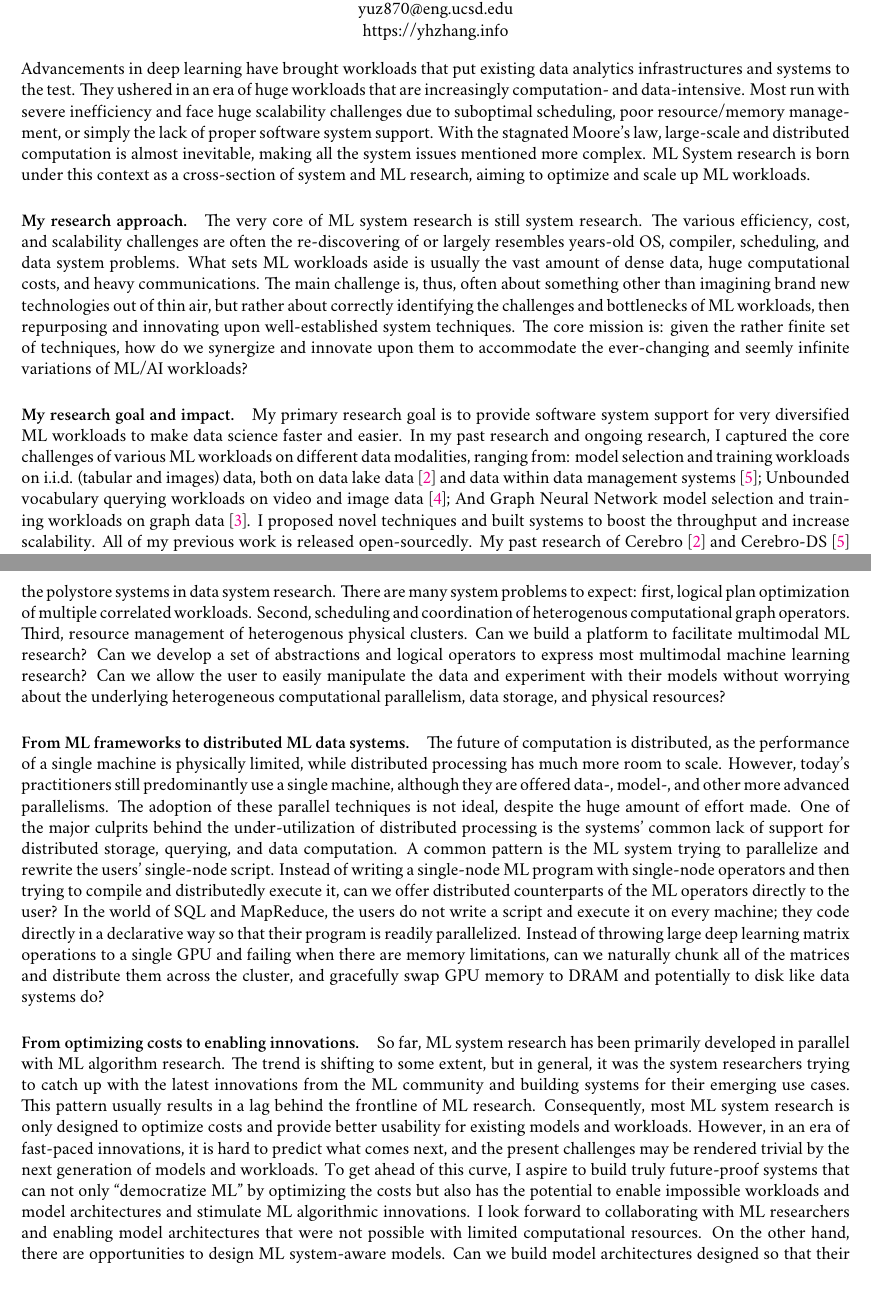
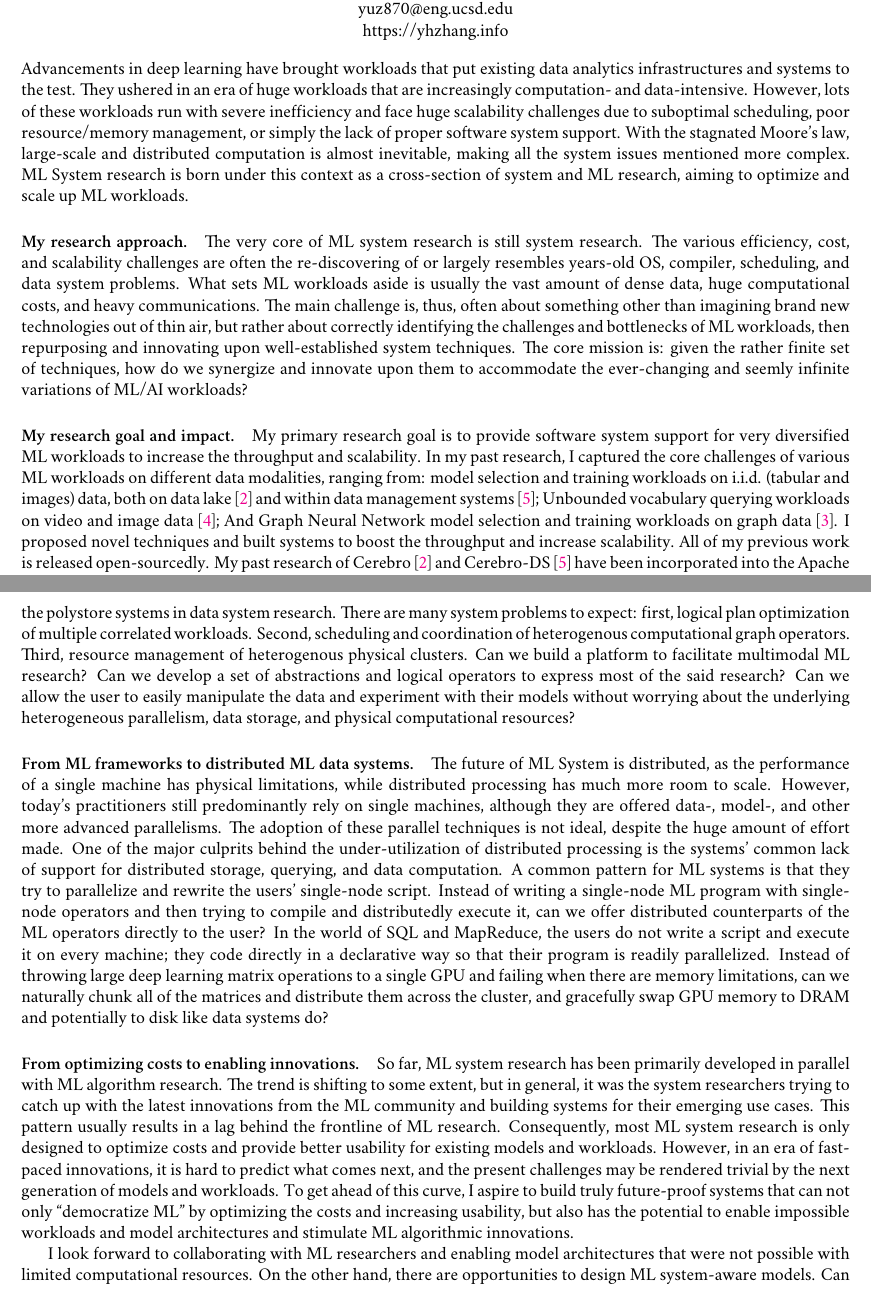
Before and after one commit to makemebitter/yuhao-cv, a LaTeX document (RS-Yuhao-UCSD.tex): two parts of pages 1 and 3 of 3, joined at a grey line, cut so that both start at the same text. Compiled offline with XeLaTeX; a missing font is replaced by an installed copy or a similar font.

Commit message:
RS, TS update

```diff
--- a/RS-Yuhao-UCSD.tex
+++ b/RS-Yuhao-UCSD.tex
@@ -54,11 +54,11 @@ pdftitle={\yourname - \soptitle},pdfauthor={\yourname}, unicode]{hyperref}
 % NOTE: Use \amper instead of \&
 %%%%%%%%%%%%%%%%%%%%%%%%%%%%%%%%%%%%%%%%%%%%%%%%%%%%%%%%%%%%%%%%%%%%%
 %\section*{Introduction}
-\noindent Advancements in deep learning have brought workloads that put existing data analytics infrastructures and systems to the test. They ushered in an era of huge workloads that are increasingly computation- and data-intensive. Most run with severe inefficiency and face huge scalability challenges due to suboptimal scheduling, poor resource/memory management, or simply the lack of proper software system support. With the stagnated Moore's law, large-scale and distributed computation is almost inevitable, making all the system issues mentioned more complex. ML System research is born under this context as a cross-section of system and ML research, aiming to optimize and scale up ML workloads.
+\noindent Advancements in deep learning have brought workloads that put existing data analytics infrastructures and systems to the test. They ushered in an era of huge workloads that are increasingly computation- and data-intensive. However, lots of these workloads run with severe inefficiency and face huge scalability challenges due to suboptimal scheduling, poor resource/memory management, or simply the lack of proper software system support. With the stagnated Moore's law, large-scale and distributed computation is almost inevitable, making all the system issues mentioned more complex. ML System research is born under this context as a cross-section of system and ML research, aiming to optimize and scale up ML workloads.
 
 \paragraph{My research approach.} The very core of ML system research is still system research. The various efficiency, cost, and scalability challenges are often the re-discovering of or largely resembles years-old OS, compiler, scheduling, and data system problems. What sets ML workloads aside is usually the vast amount of dense data, huge computational costs, and heavy communications. The main challenge is, thus, often about something other than imagining brand new technologies out of thin air, but rather about correctly identifying the challenges and bottlenecks of ML workloads, then repurposing and innovating upon well-established system techniques. The core mission is: given the rather finite set of techniques, how do we synergize and innovate upon them to accommodate the ever-changing and seemly infinite variations of ML/AI workloads?
 
-\paragraph{My research goal and impact.} My primary research goal is to provide software system support for very diversified ML workloads to make data science faster and easier. In my past research and ongoing research, I captured the core challenges of various ML workloads on different data modalities, ranging from: model selection and training workloads on i.i.d. (tabular and images) data, both on data lake data~\cite{cerebro} and data within data management systems~\cite{cerebro-ds}; Unbounded vocabulary querying workloads on video and image data~\cite{panorama}; And Graph Neural Network model selection and training workloads on graph data~\cite{lotan}. I proposed novel techniques and built systems to boost the throughput and increase scalability. All of my previous work is released open-sourcedly. My past research of Cerebro~\cite{cerebro} and Cerebro-DS~\cite{cerebro-ds} have been incorporated into the Apache MADlib open-source project and offered in Greenplum Database by VMware. Databricks are also reviewing the same project to offer to their customers. Graph DBMS vendor is also interested in my work of Lotan~\cite{lotan}.
+\paragraph{My research goal and impact.} My primary research goal is to provide software system support for very diversified ML workloads to increase the throughput and scalability. In my past research, I captured the core challenges of various ML workloads on different data modalities, ranging from: model selection and training workloads on i.i.d. (tabular and images) data, both on data lake~\cite{cerebro} and within data management systems~\cite{cerebro-ds}; Unbounded vocabulary querying workloads on video and image data~\cite{panorama}; And Graph Neural Network model selection and training workloads on graph data~\cite{lotan}. I proposed novel techniques and built systems to boost the throughput and increase scalability. All of my previous work is released open-sourcedly. My past research of Cerebro~\cite{cerebro} and Cerebro-DS~\cite{cerebro-ds} have been incorporated into the Apache MADlib open-source project and offered in Greenplum Database by VMware. Databricks are also reviewing the same project to offer to their customers. Graph DBMS vendor is also interested in my work of Lotan~\cite{lotan}.
 
 
 
@@ -128,12 +128,13 @@ generalizing well to unbounded vocabularies.
 \section*{Future Research}
 ML System research is a relatively new domain, and vast opportunities exist. ML-based apps will be ubiquitous eventually, and there are destined to be new challenges. It is still the right time to do ML system research. We are at the transition point from segmented and often ad-hoc solutions to fully-fledged systems that will form the backbones of the next wave of technological innovation. I choose to conduct future research aligned with my current experiences and remain at the frontline during this postdoc.
 
-\paragraph{From homogenous to heterogenous ML systems.} As ML/AI research grows in complexity. Because the world is heterogeneous and multimodal, highly heterogenous environments will only become more common, where distinct ML model architectures, multiple data storage, diversified data modalities, and various computational resources are all involved. Such complexities must be abstracted away from the user for easy adoption. I imagine a poly-ML system like the polystore systems in data system research. There are many system problems to expect: first, logical plan optimization of multiple correlated workloads. Second, scheduling and coordination of heterogenous computational graph operators. Third, resource management of heterogenous physical clusters. Can we build a platform to facilitate multimodal ML research? Can we develop a set of abstractions and logical operators to express most multimodal machine learning research? Can we allow the user to easily manipulate the data and experiment with their models without worrying about the underlying heterogeneous computational parallelism, data storage, and physical resources?
+\paragraph{From homogenous to heterogenous ML systems.} As ML/AI research grows in complexity and because the world is heterogeneous and multimodal, highly heterogenous environments will only become more common, where distinct ML model architectures, multiple data storages, diversified data modalities, and various computational resources are all involved. Such complexities must be abstracted away from the user for easy adoption. I imagine a poly-ML system like the polystore systems in data system research. There are many system problems to expect: first, logical plan optimization of multiple correlated workloads. Second, scheduling and coordination of heterogenous computational graph operators. Third, resource management of heterogenous physical clusters. Can we build a platform to facilitate multimodal ML research? Can we develop a set of abstractions and logical operators to express most of the said research? Can we allow the user to easily manipulate the data and experiment with their models without worrying about the underlying heterogeneous parallelism, data storage, and physical computational resources?
 
-\paragraph{From ML frameworks to distributed ML data systems.} The future of computation is distributed, as the performance of a single machine is physically limited, while distributed processing has much more room to scale. However, today's practitioners still predominantly use a single machine, although they are offered data-, model-, and other more advanced parallelisms. The adoption of these parallel techniques is not ideal, despite the huge amount of effort made. One of the major culprits behind the under-utilization of distributed processing is the systems' common lack of support for distributed storage, querying, and data computation. A common pattern is the ML system trying to parallelize and rewrite the users' single-node script. Instead of writing a single-node ML program with single-node operators and then trying to compile and distributedly execute it, can we offer distributed counterparts of the ML operators directly to the user? In the world of SQL and MapReduce, the users do not write a script and execute it on every machine; they code directly in a declarative way so that their program is readily parallelized. Instead of throwing large deep learning matrix operations to a single GPU and failing when there are memory limitations, can we naturally chunk all of the matrices and distribute them across the cluster, and gracefully swap GPU memory to DRAM and potentially to disk like data systems do?
+\paragraph{From ML frameworks to distributed ML data systems.} The future of ML System is distributed, as the performance of a single machine has physical limitations, while distributed processing has much more room to scale. However, today's practitioners still predominantly rely on single machines, although they are offered data-, model-, and other more advanced parallelisms. The adoption of these parallel techniques is not ideal, despite the huge amount of effort made. One of the major culprits behind the under-utilization of distributed processing is the systems' common lack of support for distributed storage, querying, and data computation. A common pattern for ML systems is that they try to parallelize and rewrite the users' single-node script. Instead of writing a single-node ML program with single-node operators and then trying to compile and distributedly execute it, can we offer distributed counterparts of the ML operators directly to the user? In the world of SQL and MapReduce, the users do not write a script and execute it on every machine; they code directly in a declarative way so that their program is readily parallelized. Instead of throwing large deep learning matrix operations to a single GPU and failing when there are memory limitations, can we naturally chunk all of the matrices and distribute them across the cluster, and gracefully swap GPU memory to DRAM and potentially to disk like data systems do?
 
-\paragraph{From optimizing costs to enabling innovations.}So far, ML system research has been primarily developed in parallel with ML algorithm research. The trend is shifting to some extent, but in general, it was the system researchers trying to catch up with the latest innovations from the ML community and building systems for their emerging use cases. This pattern usually results in a lag behind the frontline of ML research. Consequently, most ML system research is only designed to optimize costs and provide better usability for existing models and workloads. However, in an era of fast-paced innovations, it is hard to predict what comes next, and the present challenges may be rendered trivial by the next generation of models and workloads. To get ahead of this curve, I aspire to build truly future-proof systems that can not only ``democratize ML" by optimizing the costs but also has the potential to enable impossible workloads and model architectures and stimulate ML algorithmic innovations. I look forward to collaborating with ML researchers and enabling model architectures that were not possible with limited computational resources.
-On the other hand, there are opportunities to design ML system-aware models. Can we build model architectures designed so that their data dependencies, data access, and communication patterns are easy to parallelize and well-optimized by the underlying system? The model can even assume data locality, cache, and sparsity. Can we abstract and summarize a set of principles about scalable model architecture design? Can we build model architecture search systems that, besides accuracy, also optimize for runtime efficiency and scalability?
+\paragraph{From optimizing costs to enabling innovations.}So far, ML system research has been primarily developed in parallel with ML algorithm research. The trend is shifting to some extent, but in general, it was the system researchers trying to catch up with the latest innovations from the ML community and building systems for their emerging use cases. This pattern usually results in a lag behind the frontline of ML research. Consequently, most ML system research is only designed to optimize costs and provide better usability for existing models and workloads. However, in an era of fast-paced innovations, it is hard to predict what comes next, and the present challenges may be rendered trivial by the next generation of models and workloads. To get ahead of this curve, I aspire to build truly future-proof systems that can not only ``democratize ML" by optimizing the costs and increasing usability, but also has the potential to enable impossible workloads and model architectures and stimulate ML algorithmic innovations.
+
+I look forward to collaborating with ML researchers and enabling model architectures that were not possible with limited computational resources. On the other hand, there are opportunities to design ML system-aware models. Can we build model architectures designed so that their data dependencies, data access, and communication patterns are easy to parallelize and well-optimized by the underlying system? The model can even assume data locality, cache, and sparsity. Can we abstract and summarize a set of principles about scalable model architecture design? Can we build model architecture search systems that, besides accuracy, also optimize for runtime efficiency and scalability?
 
 
 
```
Also changed, not shown: TS-Yuhao-UCSD.tex (+4 -4 lines), RS-Yuhao-UCSD.pdf, TS-Yuhao-UCSD.pdf, RS-Yuhao-UCSD.tex (8 more changed lines).
